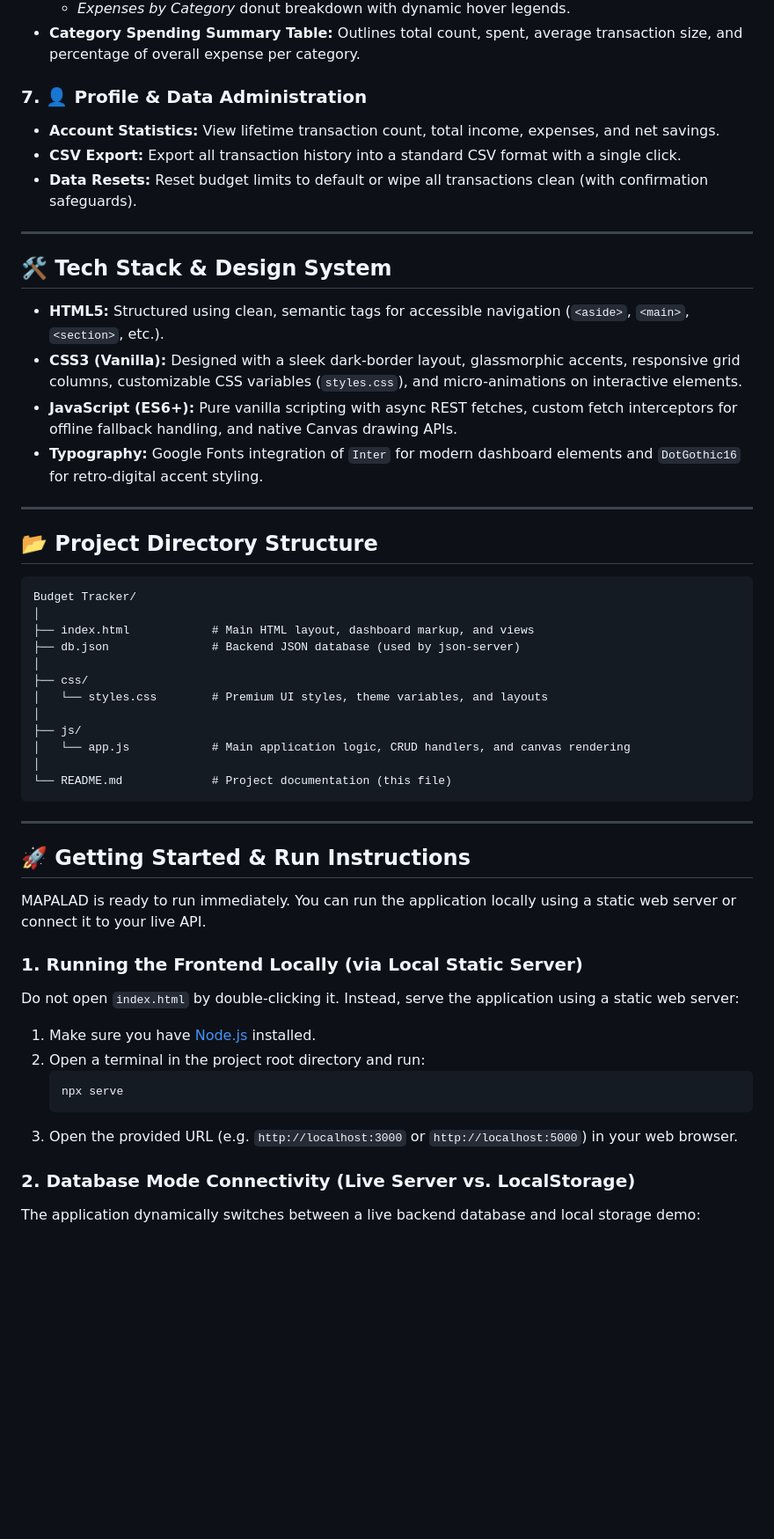
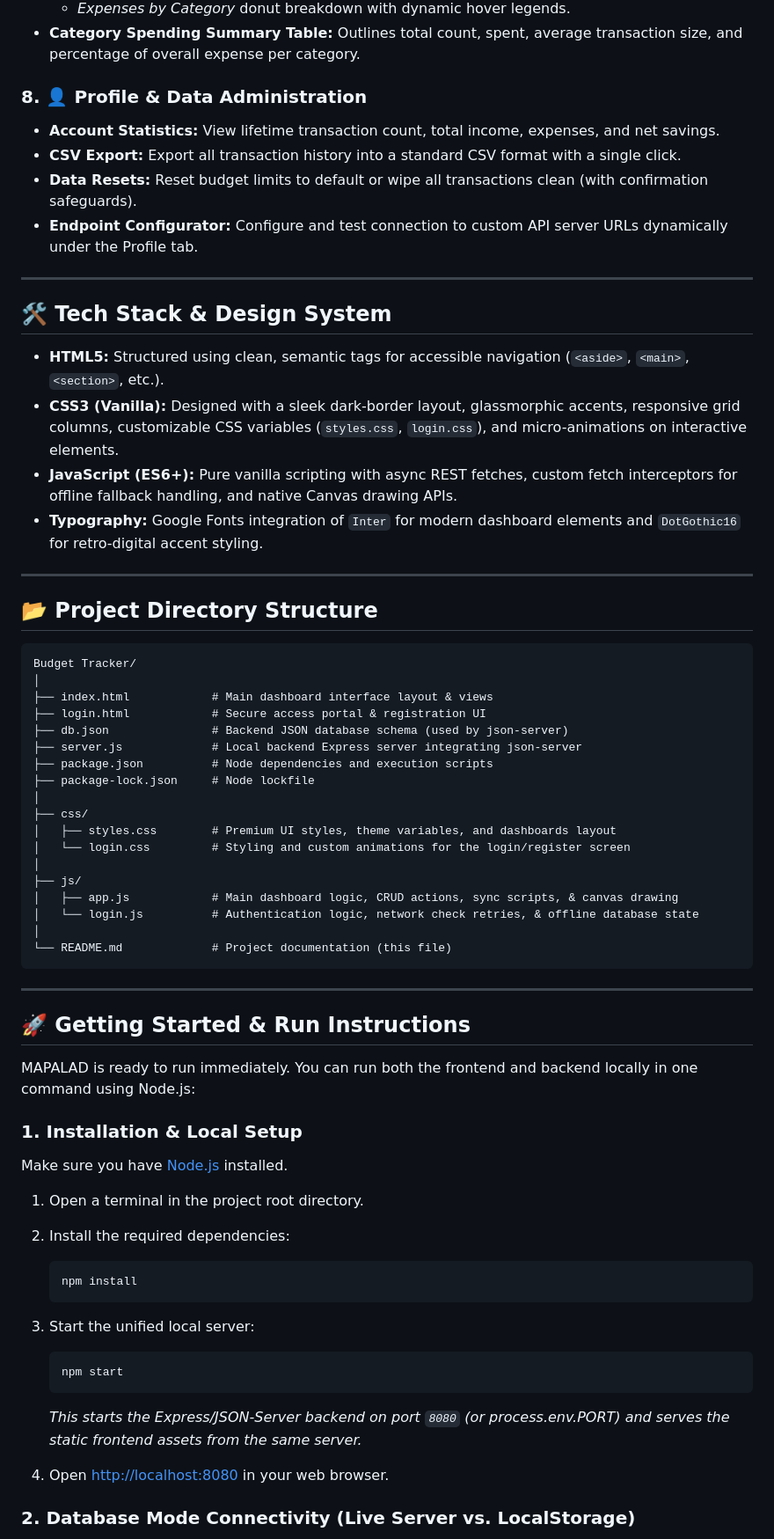
Before and after one commit to rmapalad/taskflow, a Markdown page: README.md, the part around one of its changes. Shown at 88% size. GitHub-like rendering; blank space fills up the shorter version.

````diff
--- a/README.md
+++ b/README.md
@@ -45,17 +52,18 @@ MAPALAD is a premium, feature-rich personal finance management dashboard designe
     *   *Expenses by Category* donut breakdown with dynamic hover legends.
 *   **Category Spending Summary Table:** Outlines total count, spent, average transaction size, and percentage of overall expense per category.
 
-### 7. 👤 Profile & Data Administration
+### 8. 👤 Profile & Data Administration
 *   **Account Statistics:** View lifetime transaction count, total income, expenses, and net savings.
 *   **CSV Export:** Export all transaction history into a standard CSV format with a single click.
 *   **Data Resets:** Reset budget limits to default or wipe all transactions clean (with confirmation safeguards).
+*   **Endpoint Configurator:** Configure and test connection to custom API server URLs dynamically under the Profile tab.
 
 ---
 
 ## 🛠️ Tech Stack & Design System
 
 *   **HTML5:** Structured using clean, semantic tags for accessible navigation (`<aside>`, `<main>`, `<section>`, etc.).
-*   **CSS3 (Vanilla):** Designed with a sleek dark-border layout, glassmorphic accents, responsive grid columns, customizable CSS variables (`styles.css`), and micro-animations on interactive elements.
+*   **CSS3 (Vanilla):** Designed with a sleek dark-border layout, glassmorphic accents, responsive grid columns, customizable CSS variables (`styles.css`, `login.css`), and micro-animations on interactive elements.
 *   **JavaScript (ES6+):** Pure vanilla scripting with async REST fetches, custom fetch interceptors for offline fallback handling, and native Canvas drawing APIs.
 *   **Typography:** Google Fonts integration of `Inter` for modern dashboard elements and `DotGothic16` for retro-digital accent styling.
 
@@ -66,14 +74,20 @@ MAPALAD is a premium, feature-rich personal finance management dashboard designe
 ```text
 Budget Tracker/
 │
-├── index.html            # Main HTML layout, dashboard markup, and views
-├── db.json               # Backend JSON database (used by json-server)
+├── index.html            # Main dashboard interface layout & views
+├── login.html            # Secure access portal & registration UI
+├── db.json               # Backend JSON database schema (used by json-server)
+├── server.js             # Local backend Express server integrating json-server
+├── package.json          # Node dependencies and execution scripts
+├── package-lock.json     # Node lockfile
 │
 ├── css/
-│   └── styles.css        # Premium UI styles, theme variables, and layouts
+│   ├── styles.css        # Premium UI styles, theme variables, and dashboards layout
+│   └── login.css         # Styling and custom animations for the login/register screen
 │
 ├── js/
-│   └── app.js            # Main application logic, CRUD handlers, and canvas rendering
+│   ├── app.js            # Main dashboard logic, CRUD actions, sync scripts, & canvas drawing
+│   └── login.js          # Authentication logic, network check retries, & offline database state
 │
 └── README.md             # Project documentation (this file)
 ```
@@ -82,18 +96,24 @@ Budget Tracker/
 
 ## 🚀 Getting Started & Run Instructions
 
-MAPALAD is ready to run immediately. You can run the application locally using a static web server or connect it to your live API.
+MAPALAD is ready to run immediately. You can run both the frontend and backend locally in one command using Node.js:
 
-### 1. Running the Frontend Locally (via Local Static Server)
-Do not open `index.html` by double-clicking it. Instead, serve the application using a static web server:
+### 1. Installation & Local Setup
 
-1. Make sure you have [Node.js](https://nodejs.org/) installed.
-2. Open a terminal in the project root directory and run:
+Make sure you have [Node.js](https://nodejs.org/) installed.
+
+1. Open a terminal in the project root directory.
+2. Install the required dependencies:
    ```bash
-   npx serve
+   npm install
    ```
-3. Open the provided URL (e.g. `http://localhost:3000` or `http://localhost:5000`) in your web browser.
+3. Start the unified local server:
+   ```bash
+   npm start
+   ```
+   *This starts the Express/JSON-Server backend on port `8080` (or process.env.PORT) and serves the static frontend assets from the same server.*
+
+4. Open [http://localhost:8080](http://localhost:8080) in your web browser.
 
 ### 2. Database Mode Connectivity (Live Server vs. LocalStorage)
-The application dynamically switches between a live backend database and local storage demo:
 
````
Also changed, not shown: other parts of README.md (+25 -15 lines).
